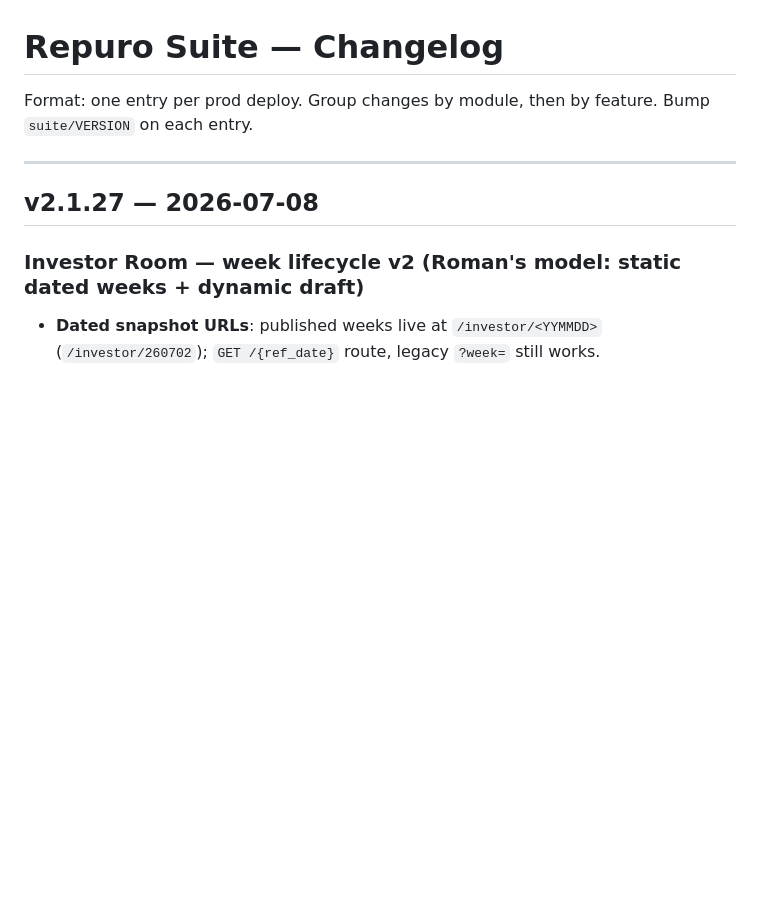
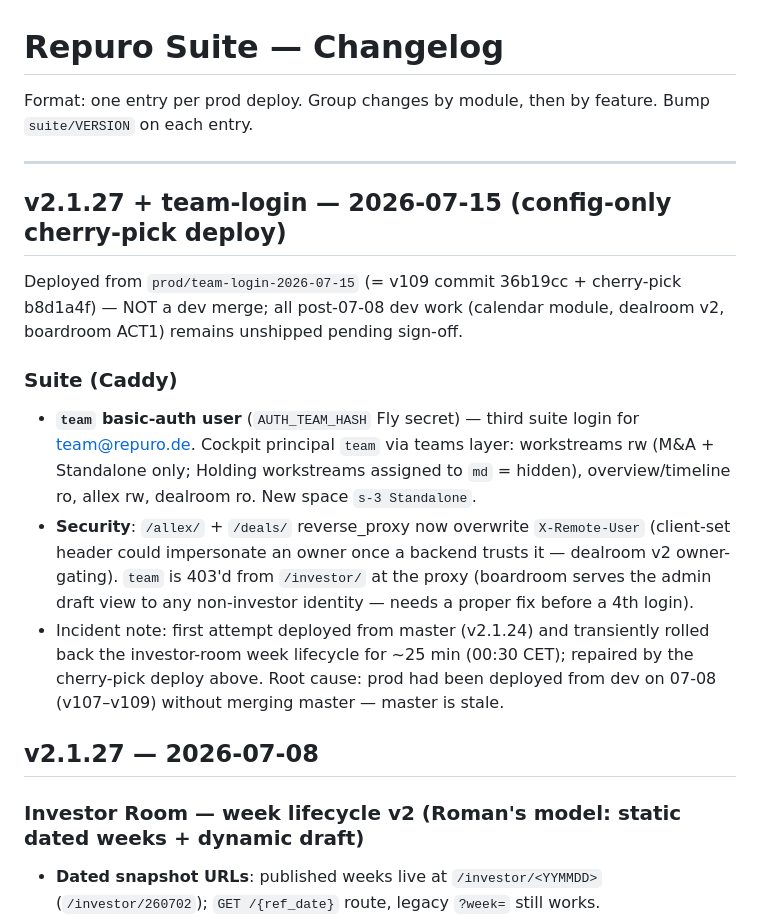
Before and after one commit to pavlovs/repuro-suite, a Markdown page: suite/CHANGELOG.md, the part around the change. GitHub-like rendering; blank space fills up the shorter version.

Commit message:
docs(suite+cockpit): team-login deploy entry + REMOTE-API team principal
Co-Authored-By: Claude Fable 5 <noreply@anthropic.com>

```diff
--- a/suite/CHANGELOG.md
+++ b/suite/CHANGELOG.md
@@ -3,6 +3,27 @@
 Format: one entry per prod deploy. Group changes by module, then by feature. Bump `suite/VERSION` on each entry.
 
 ---
+
+## v2.1.27 + team-login — 2026-07-15 (config-only cherry-pick deploy)
+
+Deployed from `prod/team-login-2026-07-15` (= v109 commit 36b19cc + cherry-pick
+b8d1a4f) — NOT a dev merge; all post-07-08 dev work (calendar module, dealroom
+v2, boardroom ACT1) remains unshipped pending sign-off.
+
+### Suite (Caddy)
+- **`team` basic-auth user** (`AUTH_TEAM_HASH` Fly secret) — third suite login
+  for team@repuro.de. Cockpit principal `team` via teams layer: workstreams rw
+  (M&A + Standalone only; Holding workstreams assigned to `md` = hidden),
+  overview/timeline ro, allex rw, dealroom ro. New space `s-3 Standalone`.
+- **Security**: `/allex/` + `/deals/` reverse_proxy now overwrite
+  `X-Remote-User` (client-set header could impersonate an owner once a backend
+  trusts it — dealroom v2 owner-gating). `team` is 403'd from `/investor/` at
+  the proxy (boardroom serves the admin draft view to any non-investor
+  identity — needs a proper fix before a 4th login).
+- Incident note: first attempt deployed from master (v2.1.24) and transiently
+  rolled back the investor-room week lifecycle for ~25 min (00:30 CET);
+  repaired by the cherry-pick deploy above. Root cause: prod had been deployed
+  from dev on 07-08 (v107–v109) without merging master — master is stale.
 
 ## v2.1.27 — 2026-07-08
 
```
Also changed, not shown: cockpit/REMOTE-API.md (+1 -0 lines).
